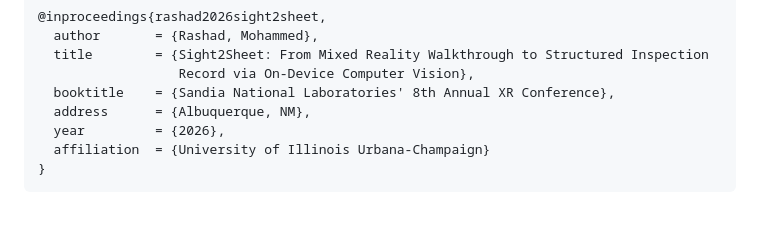
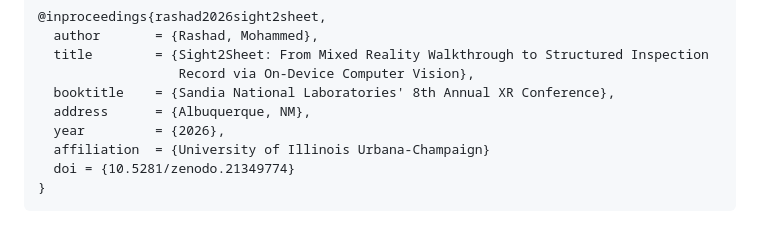
Before and after one commit to torashad99/Sight2Sheet, a Markdown page: README.md, the part around the change. Drawn GitHub-style.

````diff
--- a/README.md
+++ b/README.md
@@ -192,5 +192,6 @@ This project was presented at Sandia National Laboratories' 8th Annual XR Confer
   address      = {Albuquerque, NM},
   year         = {2026},
   affiliation  = {University of Illinois Urbana-Champaign}
+  doi = {10.5281/zenodo.21349774}
 }
 ```
````
